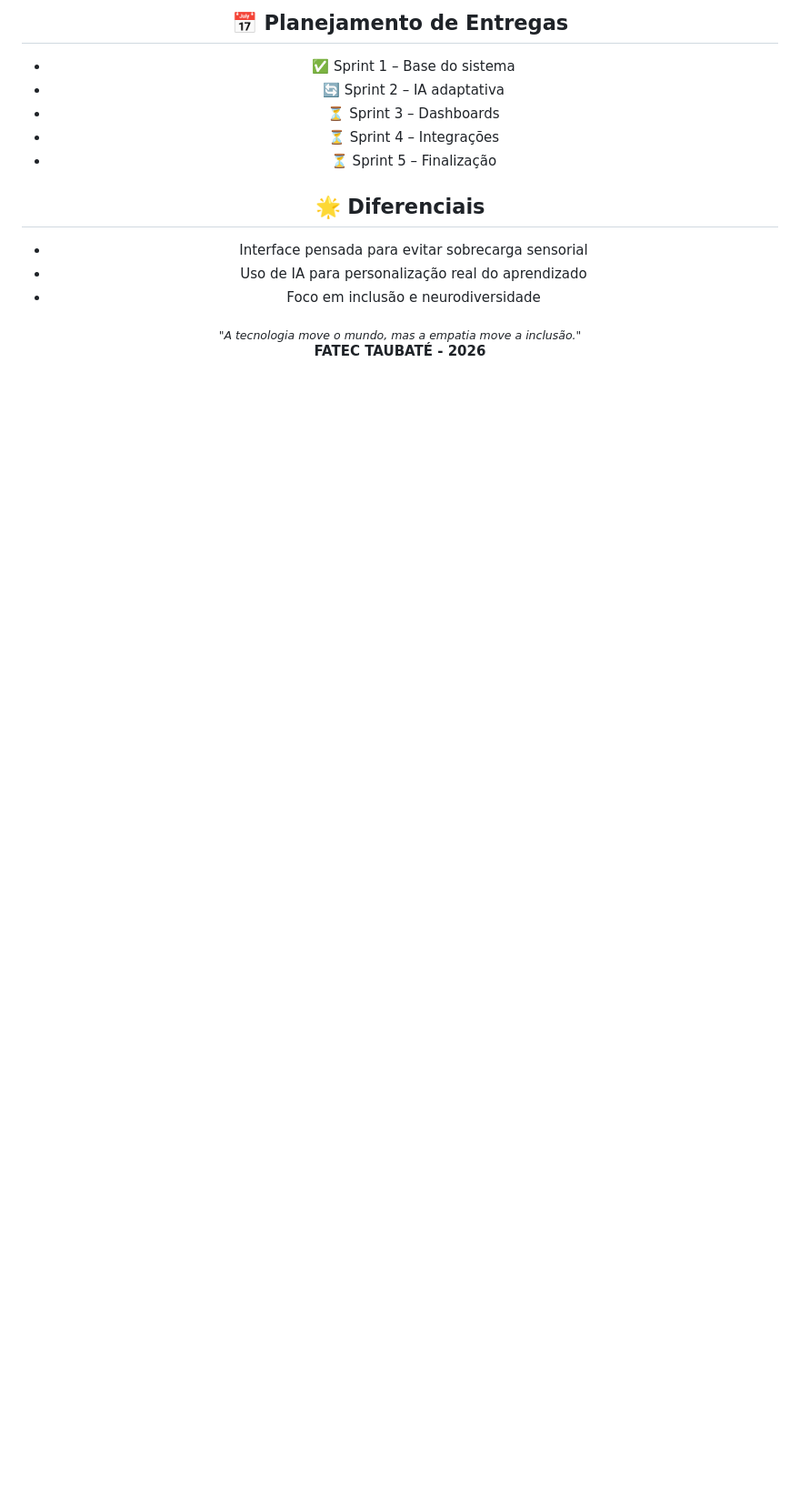
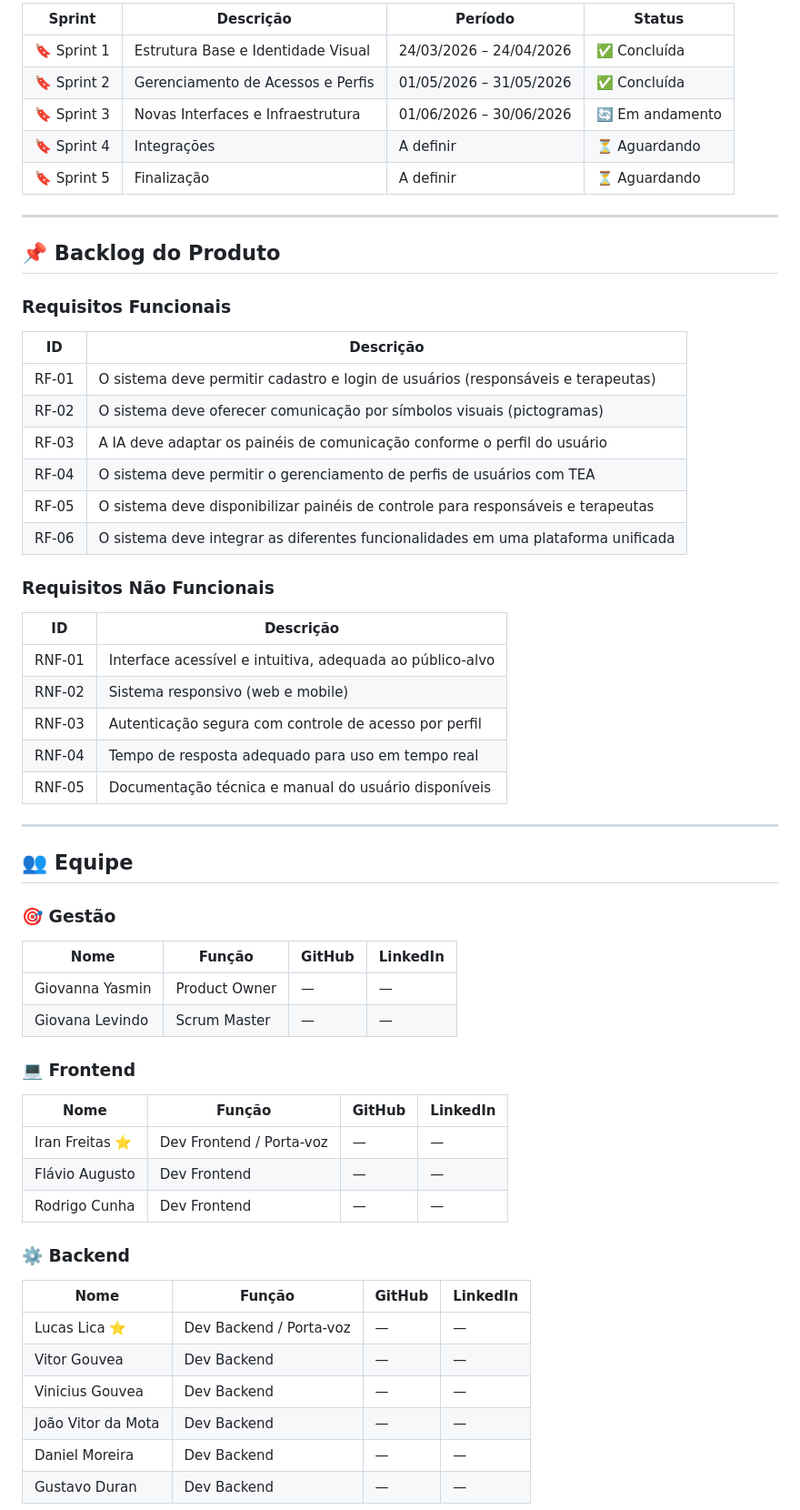
Before and after one commit to gijandira/PI-2ams, a Markdown page: README.md, the part around one of its changes. Shown at 91% size. Rendered like a GitHub page; blank space fills up the shorter version.

```diff
--- a/README.md
+++ b/README.md
@@ -82,22 +105,64 @@ O sistema segue princípios da LGPD, garantindo:
 
-## 📅 Planejamento de Entregas
+| Sprint | Descrição | Período | Status |
+|---|---|---|---|
+| 🔖 Sprint 1 | Estrutura Base e Identidade Visual | 24/03/2026 – 24/04/2026 | ✅ Concluída |
+| 🔖 Sprint 2 | Gerenciamento de Acessos e Perfis | 01/05/2026 – 31/05/2026 | ✅ Concluída |
+| 🔖 Sprint 3 | Novas Interfaces e Infraestrutura | 01/06/2026 – 30/06/2026 | 🔄 Em andamento |
+| 🔖 Sprint 4 | Integrações | A definir | ⏳ Aguardando |
+| 🔖 Sprint 5 | Finalização | A definir | ⏳ Aguardando |
 
-- ✅ Sprint 1 – Base do sistema
-- 🔄 Sprint 2 – IA adaptativa
-- ⏳ Sprint 3 – Dashboards
-- ⏳ Sprint 4 – Integrações
-- ⏳ Sprint 5 – Finalização
+---
 
+## 📌 Backlog do Produto
 
-## 🌟 Diferenciais
+### Requisitos Funcionais
 
-- Interface pensada para evitar sobrecarga sensorial
-- Uso de IA para personalização real do aprendizado
-- Foco em inclusão e neurodiversidade
+| ID | Descrição |
+|---|---|
+| RF-01 | O sistema deve permitir cadastro e login de usuários (responsáveis e terapeutas) |
+| RF-02 | O sistema deve oferecer comunicação por símbolos visuais (pictogramas) |
+| RF-03 | A IA deve adaptar os painéis de comunicação conforme o perfil do usuário |
+| RF-04 | O sistema deve permitir o gerenciamento de perfis de usuários com TEA |
+| RF-05 | O sistema deve disponibilizar painéis de controle para responsáveis e terapeutas |
+| RF-06 | O sistema deve integrar as diferentes funcionalidades em uma plataforma unificada |
 
+### Requisitos Não Funcionais
 
-<div align="center">
-  <sub><i>"A tecnologia move o mundo, mas a empatia move a inclusão."</i></sub>
-  <br>
-  <b>FATEC TAUBATÉ - 2026</b>
-</div>
+| ID | Descrição |
+|---|---|
+| RNF-01 | Interface acessível e intuitiva, adequada ao público-alvo |
+| RNF-02 | Sistema responsivo (web e mobile) |
+| RNF-03 | Autenticação segura com controle de acesso por perfil |
+| RNF-04 | Tempo de resposta adequado para uso em tempo real |
+| RNF-05 | Documentação técnica e manual do usuário disponíveis |
+
+---
+
+## 👥 Equipe
+
+### 🎯 Gestão
+
+| Nome | Função | GitHub | LinkedIn |
+|---|---|---|---|
+| Giovanna Yasmin | Product Owner | — | — |
+| Giovana Levindo | Scrum Master | — | — |
+
+### 💻 Frontend
+
+| Nome | Função | GitHub | LinkedIn |
+|---|---|---|---|
+| Iran Freitas ⭐ | Dev Frontend / Porta-voz | — | — |
+| Flávio Augusto | Dev Frontend | — | — |
+| Rodrigo Cunha | Dev Frontend | — | — |
+
+### ⚙️ Backend
+
+| Nome | Função | GitHub | LinkedIn |
+|---|---|---|---|
+| Lucas Lica ⭐ | Dev Backend / Porta-voz | — | — |
+| Vitor Gouvea | Dev Backend | — | — |
+| Vinicius Gouvea | Dev Backend | — | — |
+| João Vitor da Mota | Dev Backend | — | — |
+| Daniel Moreira | Dev Backend | — | — |
+| Gustavo Duran | Dev Backend | — | — |
+
```
Also changed, not shown: other parts of README.md (+98 -58 lines).
